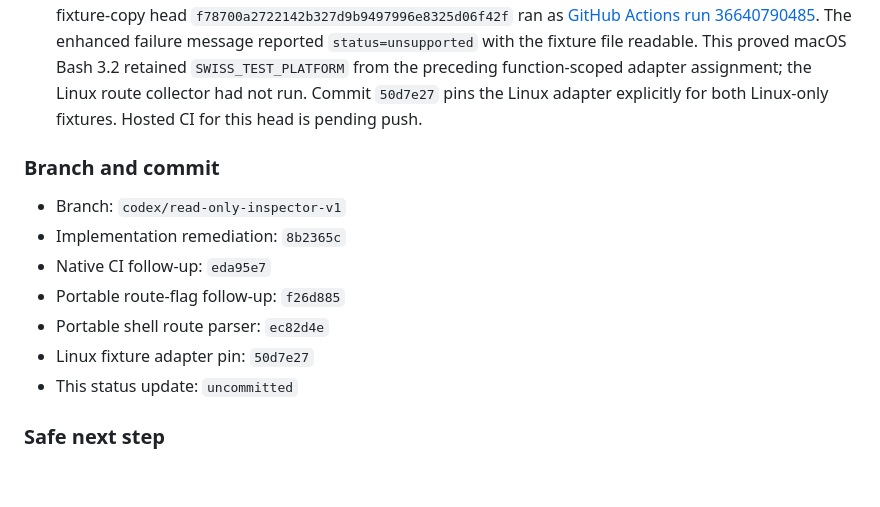
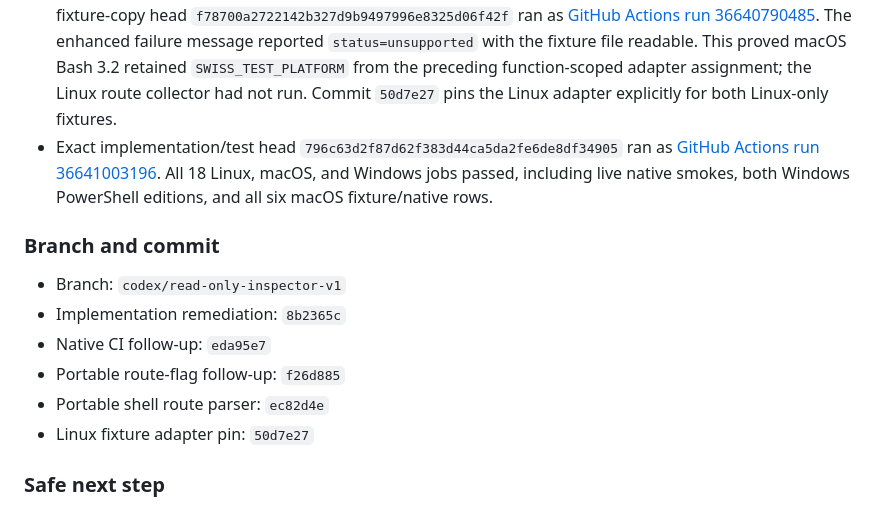
Before and after one commit to zieglerziga/linux-swiss-army-knife, a Markdown page: .codex/status.md, the part around the change. GitHub-like rendering; blank space fills up the shorter version.

Commit message:
docs(inspector): record green native matrix

```diff
--- a/.codex/status.md
+++ b/.codex/status.md
@@ -323,7 +323,12 @@ fix any new native-platform findings before merge.
   file readable. This proved macOS Bash 3.2 retained `SWISS_TEST_PLATFORM` from
   the preceding function-scoped adapter assignment; the Linux route collector
   had not run. Commit `50d7e27` pins the Linux adapter explicitly for both
-  Linux-only fixtures. Hosted CI for this head is pending push.
+  Linux-only fixtures.
+- Exact implementation/test head
+  `796c63d2f87d62f383d44ca5da2fe6de8df34905` ran as
+  [GitHub Actions run 36641003196](https://github.com/zieglerziga/linux-swiss-army-knife/actions/runs/36641003196).
+  All 18 Linux, macOS, and Windows jobs passed, including live native smokes,
+  both Windows PowerShell editions, and all six macOS fixture/native rows.
 
 ### Branch and commit
 
@@ -333,7 +338,6 @@ fix any new native-platform findings before merge.
 - Portable route-flag follow-up: `f26d885`
 - Portable shell route parser: `ec82d4e`
 - Linux fixture adapter pin: `50d7e27`
-- This status update: `uncommitted`
 
 ### Safe next step
 
```
